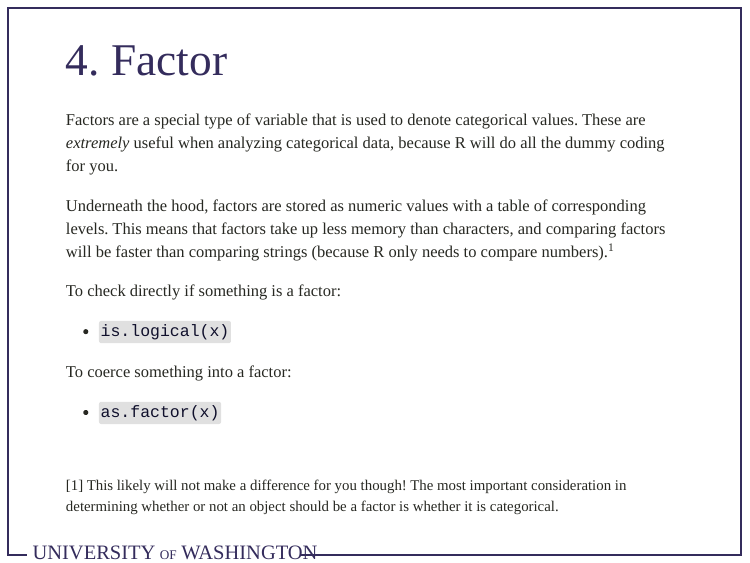
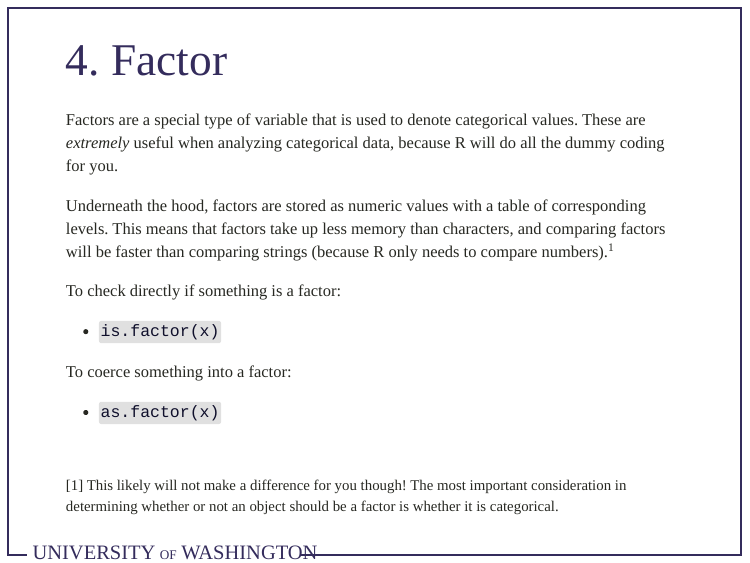
Before and after one commit to adamkucz/psych548, an R Markdown document (lecture slides/week 02/PSYCH548_Week2_R_Fundamentals.Rmd): page 13 of 83. The pictures show the slides in the output file lecture slides/week 02/PSYCH548_Week2_R_Fundamentals.html that the author committed with the source; the slides are laid out offline by our stand-in for remark.js, each with all of its steps uncovered, in fonts that may differ from those the slides ask for, and without slide numbers, shadows or browser add-ons.

Commit message:
Fix typos

```diff
--- a/lecture slides/week 02/PSYCH548_Week2_R_Basics.Rmd
+++ b/lecture slides/week 02/PSYCH548_Week2_R_Fundamentals.Rmd
@@ -306,7 +306,7 @@ Underneath the hood, factors are stored as numeric values with a table of corres
 
 
 To check directly if something is a factor:
-- `is.logical(x)`
+- `is.factor(x)`
 
 To coerce something into a factor:
 - `as.factor(x)`
```
Also changed, not shown: lecture slides/week 02/PSYCH548_Week2_R_Fundamentals.html.
